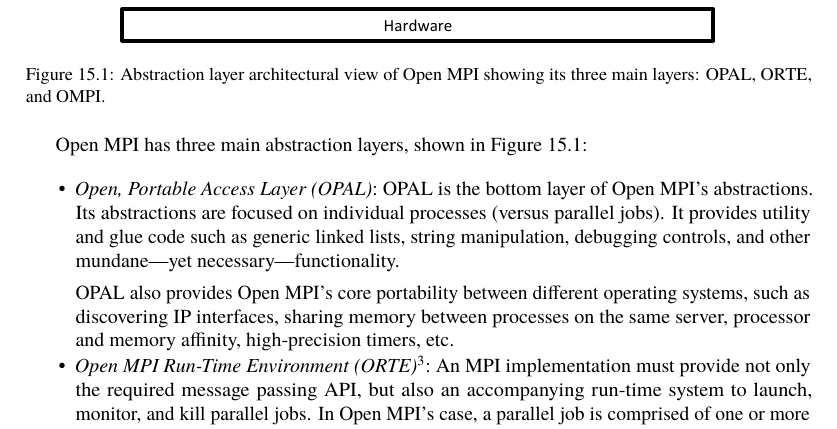
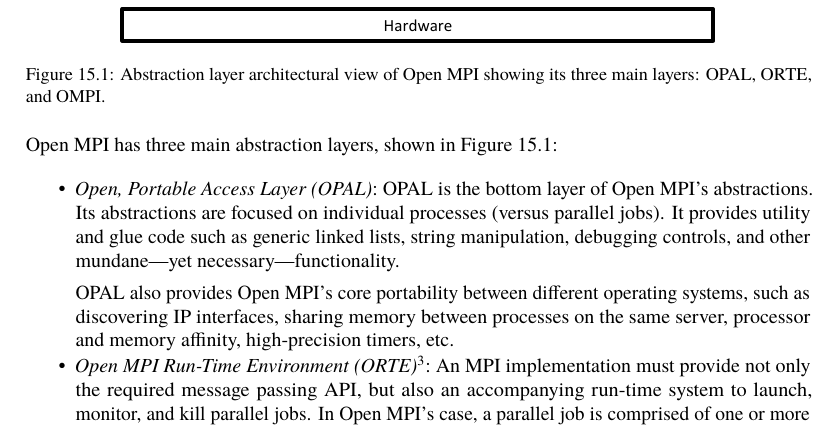
Before and after one commit to catlee/aosa-volume2, a LaTeX thesis (tex/en/aosa2.tex, which reads tex/en/openmpi.tex): part of page 200 of 353, cut so that both start at the same text. Compiled offline with pdfLaTeX.

Commit message:
Added FIXME for lists, and noindent.
git-svn-id: http://www.aosabook.org/svn/volume2@893 dd5aa6cc-de63-413d-92ad-03a14aac4e6a

```diff
--- a/tex/en/openmpi.tex
+++ b/tex/en/openmpi.tex
@@ -223,9 +223,11 @@
   architectural view of Open MPI showing its three main
   layers: OPAL, ORTE, and OMPI.}{fig.openmpi.layers}
 
-Open MPI has three main abstraction layers, shown in
+\noindent Open MPI has three main abstraction layers, shown in
 \aosafigref{fig.openmpi.layers}:
 
+%% FIXME: The spacing between the multiple paragraphs in items is bothering
+%% me but I can't seem to fix it in aosa2.tex. Look into this more.  --ARB
 \begin{aosaitemize}
 \item \emph{Open, Portable Access Layer (OPAL)}: OPAL is the bottom
   layer of Open MPI's abstractions.  Its abstractions are focused on
```
